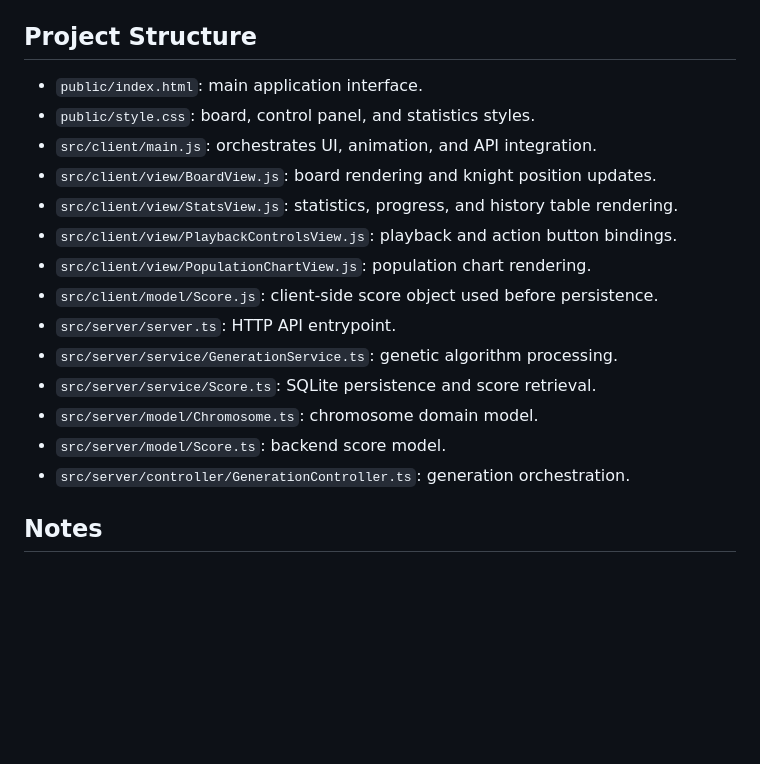
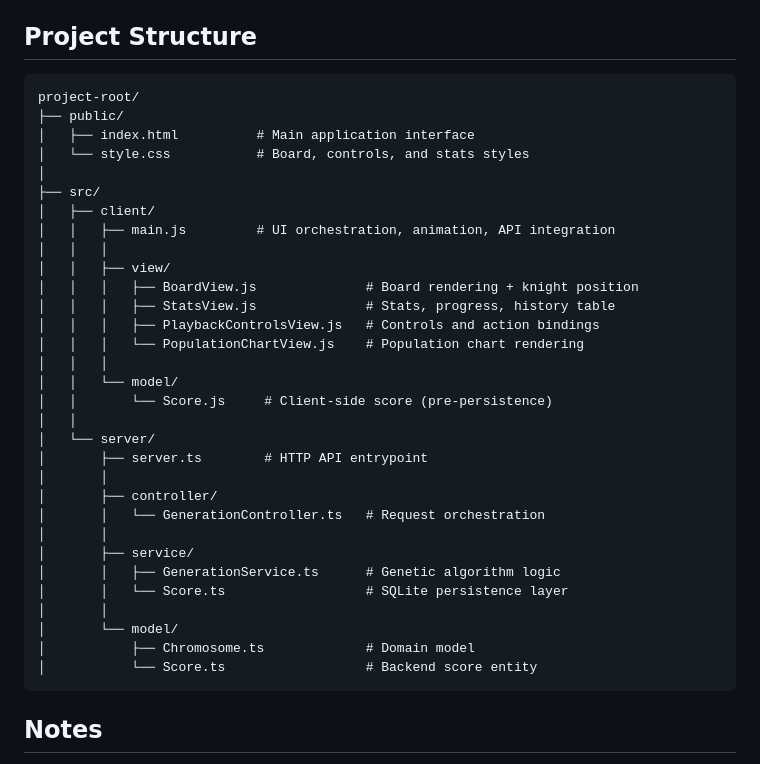
Before and after one commit to MarceloSoiber/Knight-s-Tour, a Markdown page: README.md, the part around one of its changes. Drawn GitHub-style; blank space fills up the shorter version.

Commit message:
Ajuste Readme

````diff
--- a/README.md
+++ b/README.md
@@ -95,21 +98,39 @@ Possible job statuses: `running`, `completed`, `stopped`, `failed`.
 
 ## Project Structure
 
-- `public/index.html`: main application interface.
-- `public/style.css`: board, control panel, and statistics styles.
-- `src/client/main.js`: orchestrates UI, animation, and API integration.
-- `src/client/view/BoardView.js`: board rendering and knight position updates.
-- `src/client/view/StatsView.js`: statistics, progress, and history table rendering.
-- `src/client/view/PlaybackControlsView.js`: playback and action button bindings.
-- `src/client/view/PopulationChartView.js`: population chart rendering.
-- `src/client/model/Score.js`: client-side score object used before persistence.
-- `src/server/server.ts`: HTTP API entrypoint.
-- `src/server/service/GenerationService.ts`: genetic algorithm processing.
-- `src/server/service/Score.ts`: SQLite persistence and score retrieval.
-- `src/server/model/Chromosome.ts`: chromosome domain model.
-- `src/server/model/Score.ts`: backend score model.
-- `src/server/controller/GenerationController.ts`: generation orchestration.
-
+```text
+project-root/
+├── public/
+│   ├── index.html          # Main application interface
+│   └── style.css           # Board, controls, and stats styles
+│
+├── src/
+│   ├── client/
+│   │   ├── main.js         # UI orchestration, animation, API integration
+│   │   │
+│   │   ├── view/
+│   │   │   ├── BoardView.js              # Board rendering + knight position
+│   │   │   ├── StatsView.js              # Stats, progress, history table
+│   │   │   ├── PlaybackControlsView.js   # Controls and action bindings
+│   │   │   └── PopulationChartView.js    # Population chart rendering
+│   │   │
+│   │   └── model/
+│   │       └── Score.js     # Client-side score (pre-persistence)
+│   │
+│   └── server/
+│       ├── server.ts        # HTTP API entrypoint
+│       │
+│       ├── controller/
+│       │   └── GenerationController.ts   # Request orchestration
+│       │
+│       ├── service/
+│       │   ├── GenerationService.ts      # Genetic algorithm logic
+│       │   └── Score.ts                  # SQLite persistence layer
+│       │
+│       └── model/
+│           ├── Chromosome.ts             # Domain model
+│           └── Score.ts                  # Backend score entity
+```
 ## Notes
 
 - The roulette option used in the project is a simple random selection among available individuals.
````
Also changed, not shown: other parts of README.md (+3 -0 lines).
